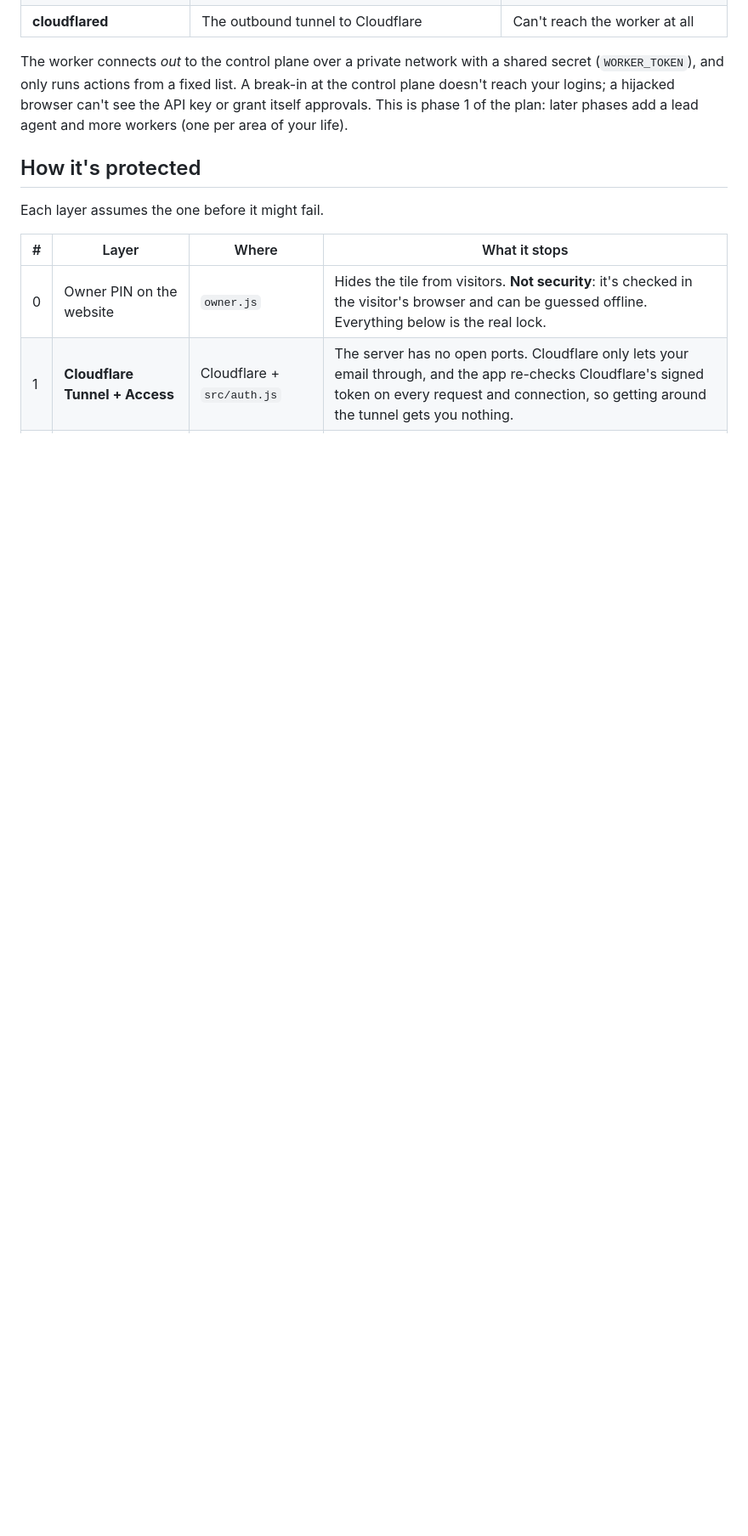
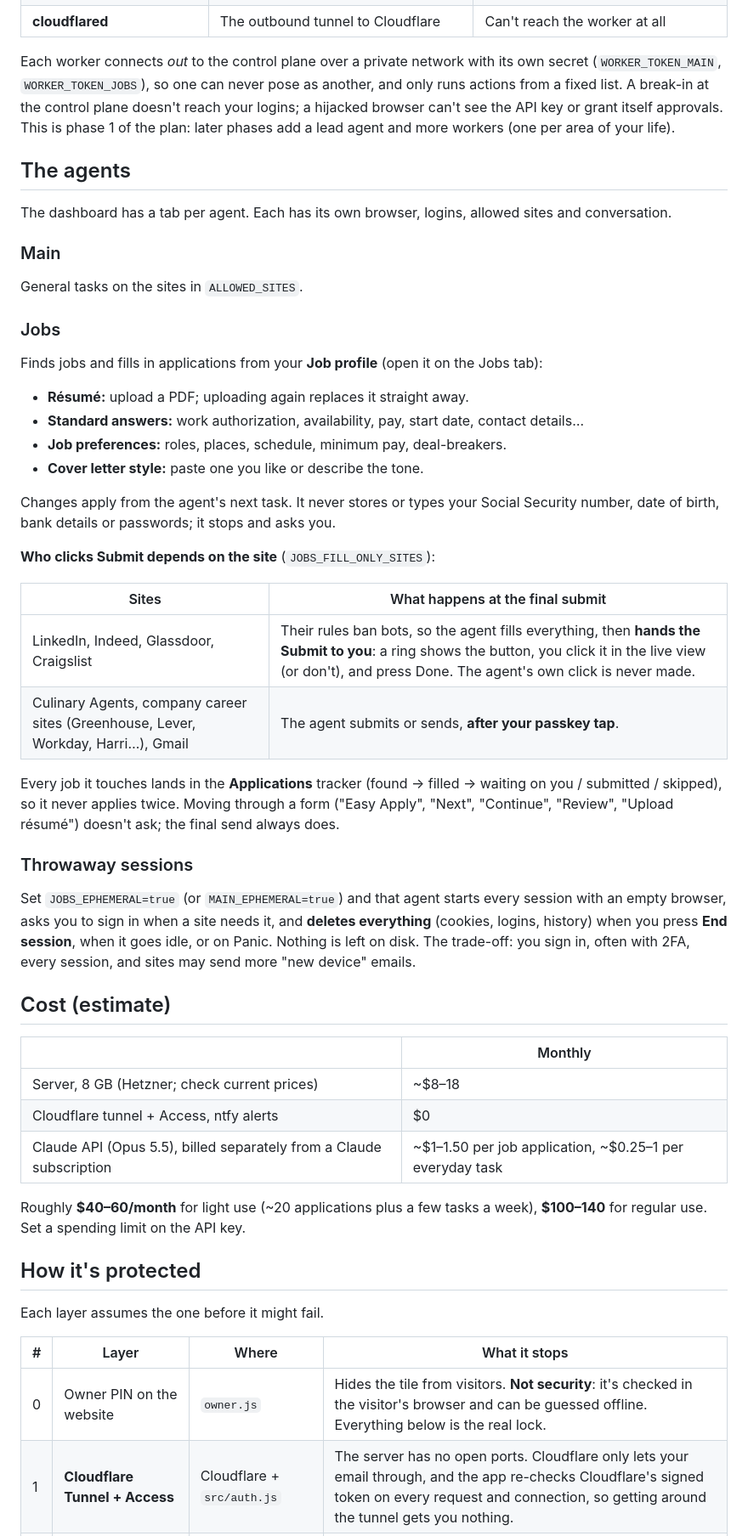
Before and after one commit to lucius2882-lang/Claude, a Markdown page: COMPUTAAA/README.md, the part around one of its changes. Shown at 85% size. Rendered like a GitHub page; blank space fills up the shorter version.

```diff
--- a/COMPUTAAA/README.md
+++ b/COMPUTAAA/README.md
@@ -19,6 +22,45 @@ cloudflared ──edge── control ──internal── worker-main ──egre
 | **cloudflared** | The outbound tunnel to Cloudflare | Can't reach the worker at all |
 
-The worker connects *out* to the control plane over a private network with a shared secret (`WORKER_TOKEN`), and only runs actions from a fixed list. A break-in at the control plane doesn't reach your logins; a hijacked browser can't see the API key or grant itself approvals. This is phase 1 of the plan: later phases add a lead agent and more workers (one per area of your life).
+Each worker connects *out* to the control plane over a private network with its own secret (`WORKER_TOKEN_MAIN`, `WORKER_TOKEN_JOBS`), so one can never pose as another, and only runs actions from a fixed list. A break-in at the control plane doesn't reach your logins; a hijacked browser can't see the API key or grant itself approvals. This is phase 1 of the plan: later phases add a lead agent and more workers (one per area of your life).
+
+## The agents
+
+The dashboard has a tab per agent. Each has its own browser, logins, allowed sites and conversation.
+
+### Main
+General tasks on the sites in `ALLOWED_SITES`.
+
+### Jobs
+Finds jobs and fills in applications from your **Job profile** (open it on the Jobs tab):
+
+- **Résumé:** upload a PDF; uploading again replaces it straight away.
+- **Standard answers:** work authorization, availability, pay, start date, contact details…
+- **Job preferences:** roles, places, schedule, minimum pay, deal-breakers.
+- **Cover letter style:** paste one you like or describe the tone.
+
+Changes apply from the agent's next task. It never stores or types your Social Security number, date of birth, bank details or passwords; it stops and asks you.
+
+**Who clicks Submit depends on the site** (`JOBS_FILL_ONLY_SITES`):
+
+| Sites | What happens at the final submit |
+|---|---|
+| LinkedIn, Indeed, Glassdoor, Craigslist | Their rules ban bots, so the agent fills everything, then **hands the Submit to you**: a ring shows the button, you click it in the live view (or don't), and press Done. The agent's own click is never made. |
+| Culinary Agents, company career sites (Greenhouse, Lever, Workday, Harri…), Gmail | The agent submits or sends, **after your passkey tap**. |
+
+Every job it touches lands in the **Applications** tracker (found → filled → waiting on you / submitted / skipped), so it never applies twice. Moving through a form ("Easy Apply", "Next", "Continue", "Review", "Upload résumé") doesn't ask; the final send always does.
+
+### Throwaway sessions
+Set `JOBS_EPHEMERAL=true` (or `MAIN_EPHEMERAL=true`) and that agent starts every session with an empty browser, asks you to sign in when a site needs it, and **deletes everything** (cookies, logins, history) when you press **End session**, when it goes idle, or on Panic. Nothing is left on disk. The trade-off: you sign in, often with 2FA, every session, and sites may send more "new device" emails.
+
+## Cost (estimate)
+
+| | Monthly |
+|---|---|
+| Server, 8 GB (Hetzner; check current prices) | ~$8–18 |
+| Cloudflare tunnel + Access, ntfy alerts | $0 |
+| Claude API (Opus 5.5), billed separately from a Claude subscription | ~$1–1.50 per job application, ~$0.25–1 per everyday task |
+
+Roughly **$40–60/month** for light use (~20 applications plus a few tasks a week), **$100–140** for regular use. Set a spending limit on the API key.
 
 ## How it's protected
 
```
Also changed, not shown: other parts of COMPUTAAA/README.md (+10 -5 lines), COMPUTAAA/docs-jobs.png (added), 12 other files.
